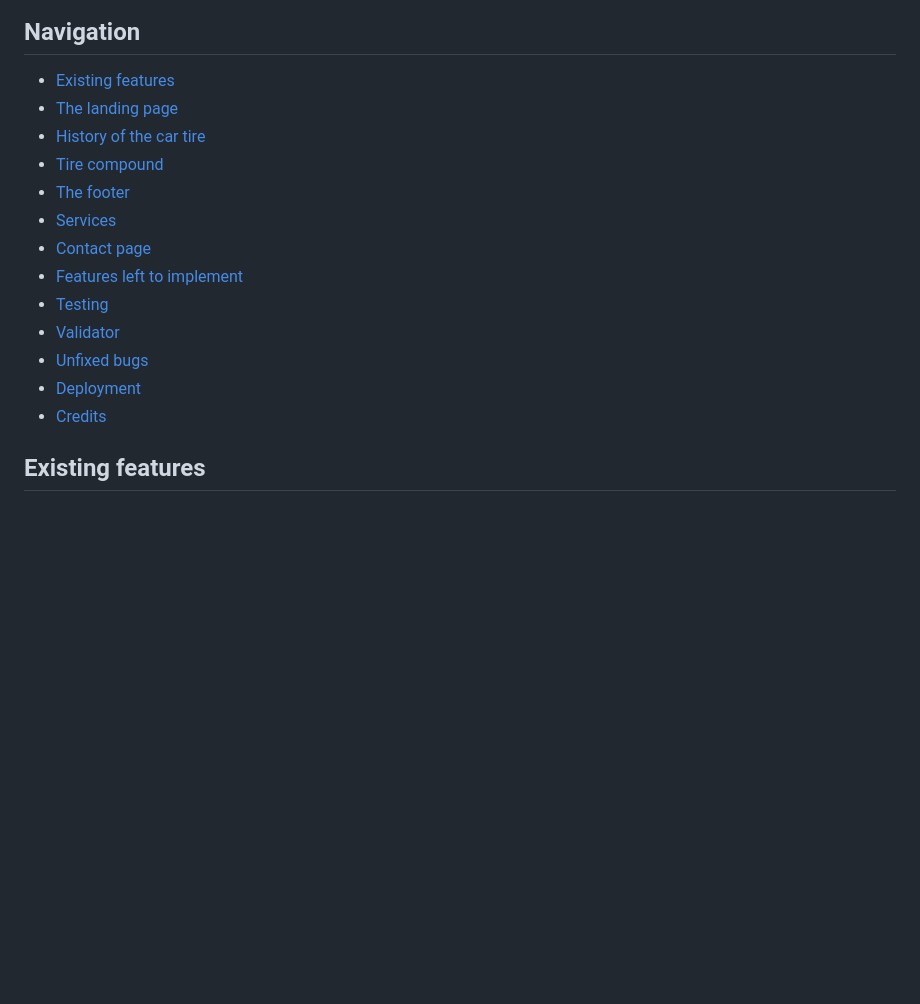
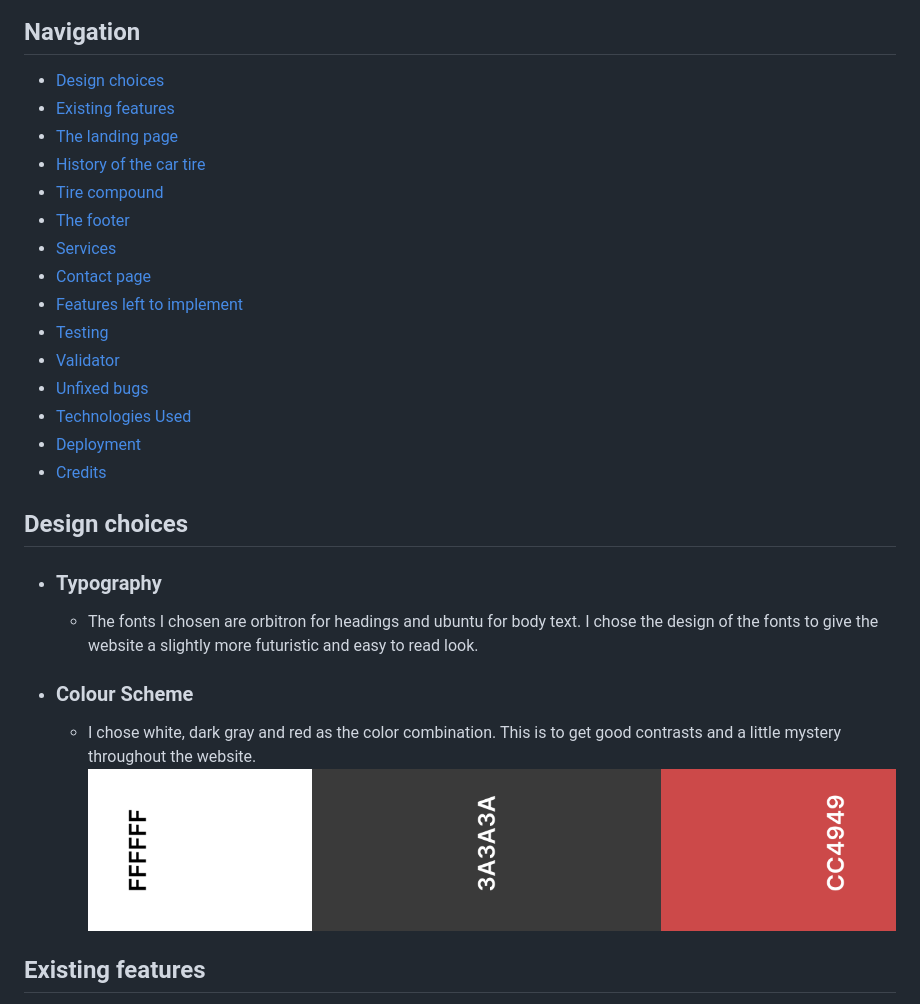
Before and after one commit to Code-Institute-Submissions/all-about-tires, a Markdown page: README.md, the part around the change printed below. Rendered like a GitHub page; pictures changed too: assets/images/color2.png (added); blank space fills up the shorter version.

```diff
--- a/README.md
+++ b/README.md
@@ -8,6 +8,7 @@ The site is aimed at anyone who drives a vehicle on the road, everything from mo
 ![Responsive Mockup for All About Tires](/assets/images/responsivemockupallabouttires.png)
 
 ## Navigation
+- [Design choices](#design-choices)
 - [Existing features](#existing-features)
 - [The landing page](#the-landing-page)
 - [History of the car tire](#history-of-the-car-tire)
@@ -19,8 +20,15 @@ The site is aimed at anyone who drives a vehicle on the road, everything from mo
 - [Testing](#testing)
 - [Validator](#validator)
 - [Unfixed bugs](#unfixed-bugs)
+- [Technologies Used](#technologies-used)
 - [Deployment](#deployment)
 - [Credits](#credits)
+## Design choices
+- ### Typography
+  - The fonts I chosen are orbitron for headings and ubuntu for body text. I chose the design of the fonts to give the website a slightly more futuristic and easy to read look.
+- ### Colour Scheme
+  - I chose white, dark gray and red as the color combination. This is to get good contrasts and a little mystery throughout the website.
+![Colour scheme](assets/images/color2.png)
 ## Existing features
 - Featured on all three pages are home, services and contact, where the navigation is identical for easy use and navigation.
 ![Navigationbar for all three pages](assets/images/navigation-bar.png)
```
Also changed, not shown: other parts of README.md (+15 -5 lines), assets/images/deployment2023-04-27104532.png (added).
